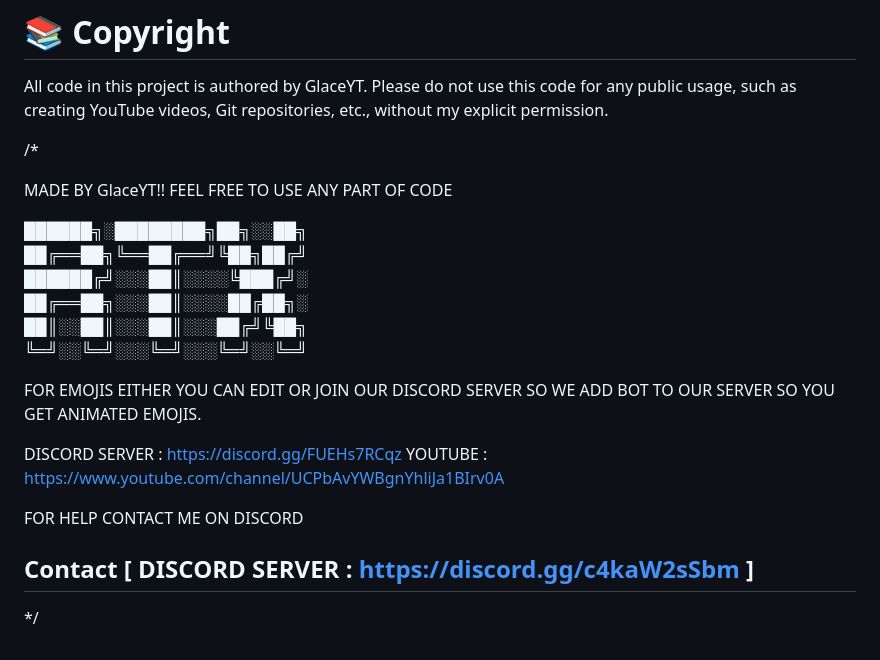
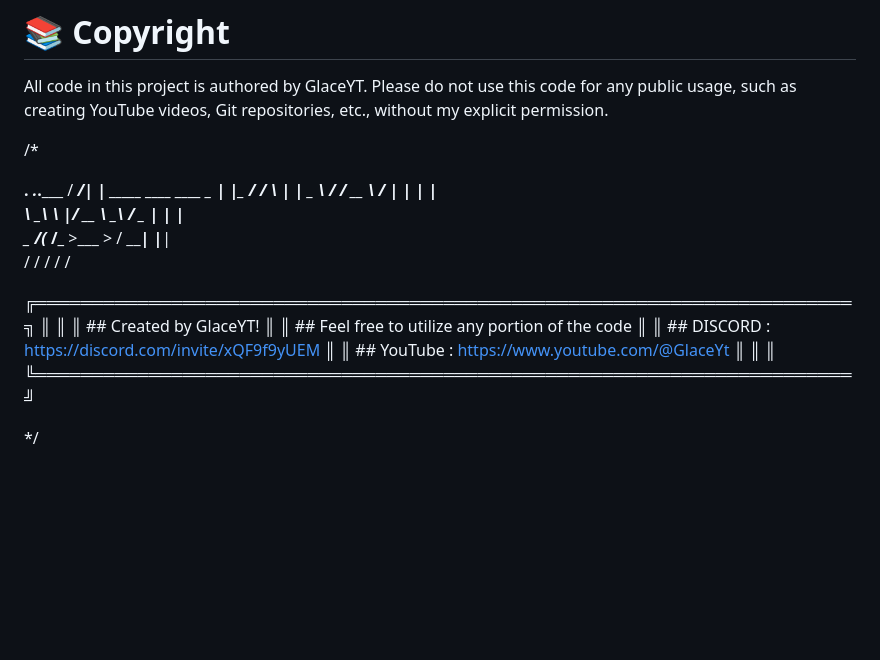
Before and after one commit to Silly-yo/Mitsuri-Bot, a Markdown page: README.md, the part around the change. Drawn GitHub-style; blank space fills up the shorter version.

```diff
--- a/README.md
+++ b/README.md
@@ -49,21 +49,21 @@ All code in this project is authored by GlaceYT. Please do not use this code for
 
 /*
 
-   MADE BY GlaceYT!! FEEL FREE TO USE ANY PART OF CODE
+  ________.__                        _____.___.___________
+ /  _____/|  | _____    ____  ____   \__  |   |\__    ___/
+/   \  ___|  | \__  \ _/ ___\/ __ \   /   |   |  |    |
+\    \_\  \  |__/ __ \\  \__\  ___/   \____   |  |    |
+ \______  /____(____  /\___  >___  >  / ______|  |____|
+        \/          \/     \/    \/   \/
 
-  ██████╗░████████╗██╗░░██╗
-  ██╔══██╗╚══██╔══╝╚██╗██╔╝
-  ██████╔╝░░░██║░░░░╚███╔╝░
-  ██╔══██╗░░░██║░░░░██╔██╗░
-  ██║░░██║░░░██║░░░██╔╝╚██╗
-  ╚═╝░░╚═╝░░░╚═╝░░░╚═╝░░╚═╝
+╔════════════════════════════════════════════════════════════════════════╗
+║                                                                        ║
+║  ## Created by GlaceYT!                                                ║
+║  ## Feel free to utilize any portion of the code                       ║
+║  ## DISCORD :  https://discord.com/invite/xQF9f9yUEM                   ║
+║  ## YouTube : https://www.youtube.com/@GlaceYt                         ║
+║                                                                        ║
+╚════════════════════════════════════════════════════════════════════════╝
 
-   FOR EMOJIS EITHER YOU CAN EDIT OR JOIN OUR DISCORD SERVER
-   SO WE ADD BOT TO OUR SERVER SO YOU GET ANIMATED EMOJIS.
 
-   DISCORD SERVER : https://discord.gg/FUEHs7RCqz
-   YOUTUBE : https://www.youtube.com/channel/UCPbAvYWBgnYhliJa1BIrv0A
-
-   FOR HELP CONTACT ME ON DISCORD
-   ## Contact    [ DISCORD SERVER :  https://discord.gg/c4kaW2sSbm ]
 */
```
